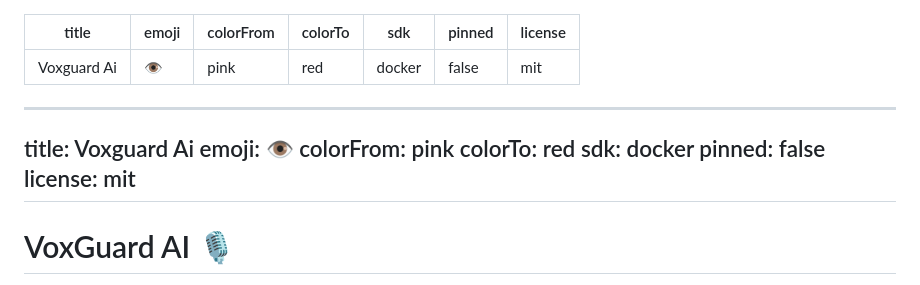
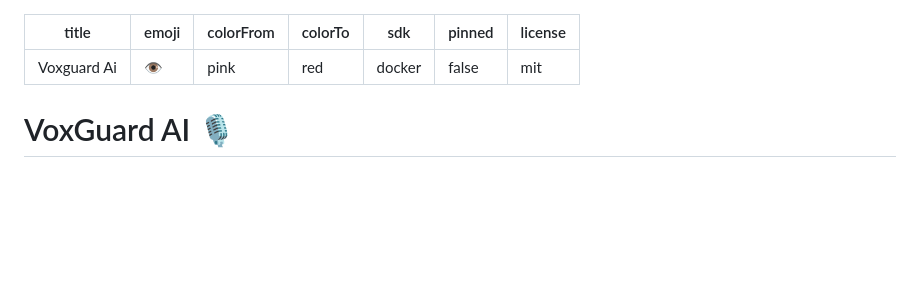
Before and after one commit to Lakshman2405/voxguard-ai, a Markdown page: README.md, the part around the change. Rendered like a GitHub page; blank space fills up the shorter version.

Commit message:
Simplify README by removing unnecessary metadata
Removed metadata section and kept project title.

```diff
--- a/README.md
+++ b/README.md
@@ -7,16 +7,7 @@ sdk: docker
 pinned: false
 license: mit
 ---
----
 
-title: Voxguard Ai
-emoji: 👁
-colorFrom: pink
-colorTo: red
-sdk: docker
-pinned: false
-license: mit
-------------
 
 # VoxGuard AI 🎙️
 
```
